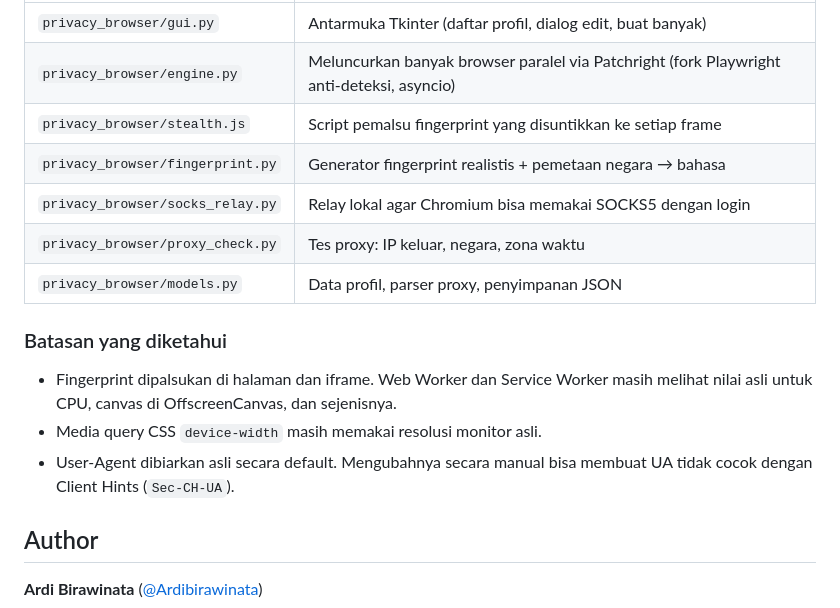
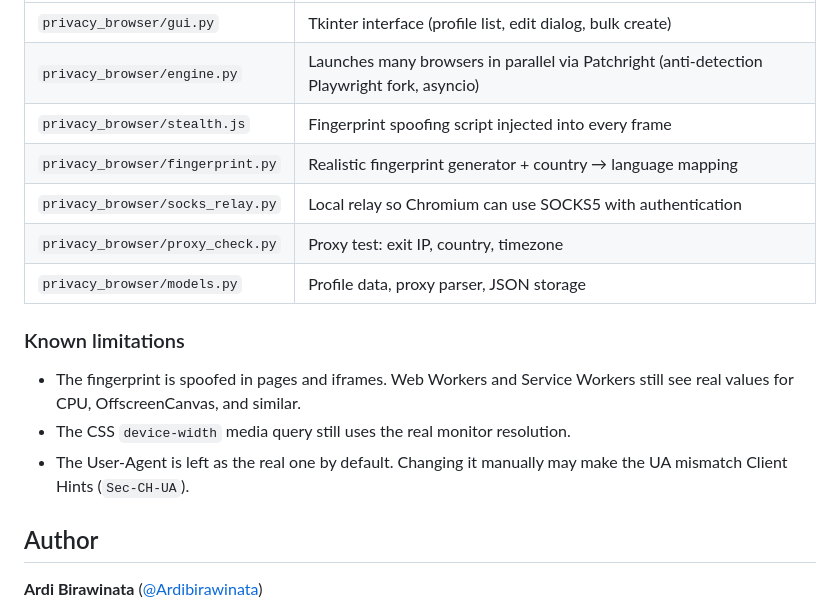
Before and after one commit to Ardibirawinata/Anti-detect-browser, a Markdown page: README.md, the part around one of its changes. Rendered like a GitHub page.

```diff
--- a/README.md
+++ b/README.md
@@ -64,17 +64,17 @@ Hasil build:
 |---|---|
-| `privacy_browser/gui.py` | Antarmuka Tkinter (daftar profil, dialog edit, buat banyak) |
-| `privacy_browser/engine.py` | Meluncurkan banyak browser paralel via Patchright (fork Playwright anti-deteksi, asyncio) |
-| `privacy_browser/stealth.js` | Script pemalsu fingerprint yang disuntikkan ke setiap frame |
-| `privacy_browser/fingerprint.py` | Generator fingerprint realistis + pemetaan negara → bahasa |
-| `privacy_browser/socks_relay.py` | Relay lokal agar Chromium bisa memakai SOCKS5 dengan login |
-| `privacy_browser/proxy_check.py` | Tes proxy: IP keluar, negara, zona waktu |
-| `privacy_browser/models.py` | Data profil, parser proxy, penyimpanan JSON |
+| `privacy_browser/gui.py` | Tkinter interface (profile list, edit dialog, bulk create) |
+| `privacy_browser/engine.py` | Launches many browsers in parallel via Patchright (anti-detection Playwright fork, asyncio) |
+| `privacy_browser/stealth.js` | Fingerprint spoofing script injected into every frame |
+| `privacy_browser/fingerprint.py` | Realistic fingerprint generator + country → language mapping |
+| `privacy_browser/socks_relay.py` | Local relay so Chromium can use SOCKS5 with authentication |
+| `privacy_browser/proxy_check.py` | Proxy test: exit IP, country, timezone |
+| `privacy_browser/models.py` | Profile data, proxy parser, JSON storage |
 
-### Batasan yang diketahui
+### Known limitations
 
-- Fingerprint dipalsukan di halaman dan iframe. Web Worker dan Service Worker masih melihat nilai asli untuk CPU, canvas di OffscreenCanvas, dan sejenisnya.
-- Media query CSS `device-width` masih memakai resolusi monitor asli.
-- User-Agent dibiarkan asli secara default. Mengubahnya secara manual bisa membuat UA tidak cocok dengan Client Hints (`Sec-CH-UA`).
+- The fingerprint is spoofed in pages and iframes. Web Workers and Service Workers still see real values for CPU, OffscreenCanvas, and similar.
+- The CSS `device-width` media query still uses the real monitor resolution.
+- The User-Agent is left as the real one by default. Changing it manually may make the UA mismatch Client Hints (`Sec-CH-UA`).
 
 ## Author
 
```
Also changed, not shown: other parts of README.md (+27 -27 lines).
